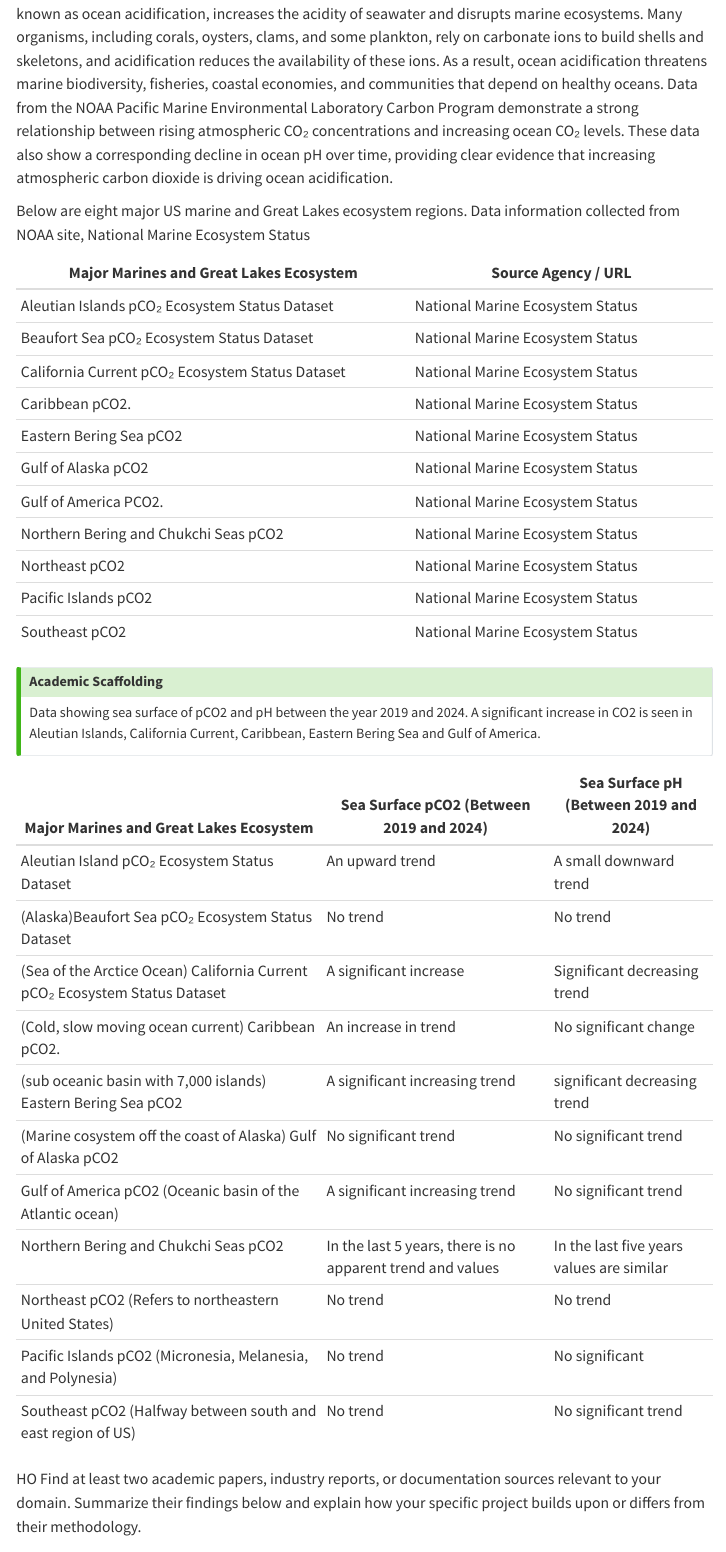
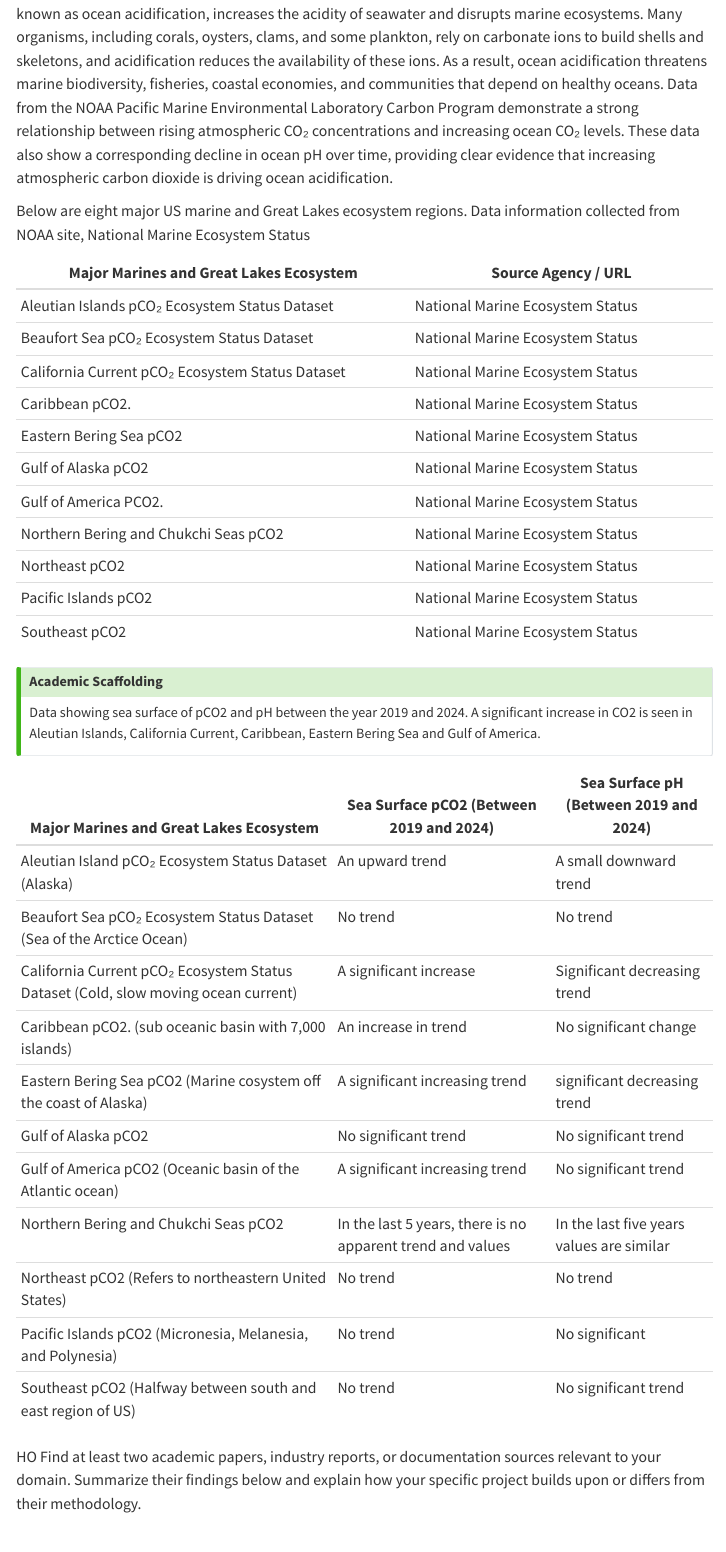
Before and after one commit to malikshelly/Summer-Bootcamp, a Quarto document (index.qmd): the page in a window 1100 px wide, from 1260 px down. Rendered offline with R 4.5, knitr and Pandoc in place of Quarto, with nearby package versions; the code chunks are not run, so their results and figures are left out; menus at the side of the page are left out.

Commit message:
updated index.qmd formatting

```diff
--- a/index.qmd
+++ b/index.qmd
@@ -64,19 +64,19 @@ Data showing sea surface of pCO2 and pH between the year 2019 and 2024. A signif
 
 :::
 
-| Major Marines and Great Lakes Ecosystem                                      | Sea Surface pCO2 (Between 2019 and 2024)                  | Sea Surface pH (Between 2019 and 2024)    |
-|------------------------------------------------------------------------------|-----------------------------------------------------------|-------------------------------------------|
-| Aleutian Island pCO₂ Ecosystem Status Dataset                                |  An upward trend                                          | A small downward trend                    |
-| (Alaska)Beaufort Sea pCO₂ Ecosystem Status Dataset                           | No trend                                                  | No trend                                  |
-| (Sea of the Arctice Ocean) California Current pCO₂ Ecosystem Status Dataset  | A significant increase                                    | Significant decreasing trend              |
-| (Cold, slow moving ocean current) Caribbean pCO2.                            | An increase in trend                                      | No significant change                     |
-|  (sub oceanic basin with 7,000 islands) Eastern Bering Sea pCO2              | A significant increasing trend                            | significant decreasing trend              |
-|  (Marine cosystem off the coast of Alaska) Gulf of Alaska pCO2               | No significant trend                                      | No significant trend                      |
-| Gulf of America pCO2 (Oceanic basin of the Atlantic ocean)                   | A significant increasing trend                            | No significant trend                      |
-|  Northern Bering and Chukchi Seas pCO2                                       | In the last 5 years, there is no apparent trend and values| In the last five years values are similar |
-|  Northeast pCO2  (Refers to northeastern United States)                      | No trend                                                  | No trend                                  |
-|  Pacific Islands pCO2  (Micronesia, Melanesia, and Polynesia)                | No trend                                                  | No significant                            |
-|  Southeast pCO2 (Halfway between south and east region of US)                | No trend                                                  | No significant trend                      |
+| Major Marines and Great Lakes Ecosystem                                            | Sea Surface pCO2 (Between 2019 and 2024)                  | Sea Surface pH (Between 2019 and 2024)    |
+|------------------------------------------------------------------------------------|-----------------------------------------------------------|-------------------------------------------|
+| Aleutian Island pCO₂ Ecosystem Status Dataset (Alaska)                             |  An upward trend                                          | A small downward trend                    |
+| Beaufort Sea pCO₂ Ecosystem Status Dataset (Sea of the Arctice Ocean)              | No trend                                                  | No trend                                  |
+| California Current pCO₂ Ecosystem Status Dataset (Cold, slow moving ocean current) | A significant increase                                    | Significant decreasing trend              |
+|  Caribbean pCO2.  (sub oceanic basin with 7,000 islands)                           | An increase in trend                                      | No significant change                     |
+|  Eastern Bering Sea pCO2 (Marine cosystem off the coast of Alaska)                 | A significant increasing trend                            | significant decreasing trend              |
+|  Gulf of Alaska pCO2                                                               | No significant trend                                      | No significant trend                      |
+|  Gulf of America pCO2 (Oceanic basin of the Atlantic ocean)                        | A significant increasing trend                            | No significant trend                      |
+|  Northern Bering and Chukchi Seas pCO2                                             | In the last 5 years, there is no apparent trend and values| In the last five years values are similar |
+|  Northeast pCO2  (Refers to northeastern United States)                            | No trend                                                  | No trend                                  |
+|  Pacific Islands pCO2  (Micronesia, Melanesia, and Polynesia)                      | No trend                                                  | No significant                            |
+|  Southeast pCO2 (Halfway between south and east region of US)                      | No trend                                                  | No significant trend                      |
 
 HO Find at least two academic papers, industry reports, or documentation sources relevant to your domain. Summarize their findings below and explain how your specific project builds upon or differs from their methodology.
 
```
Also changed, not shown: 3 other files.
